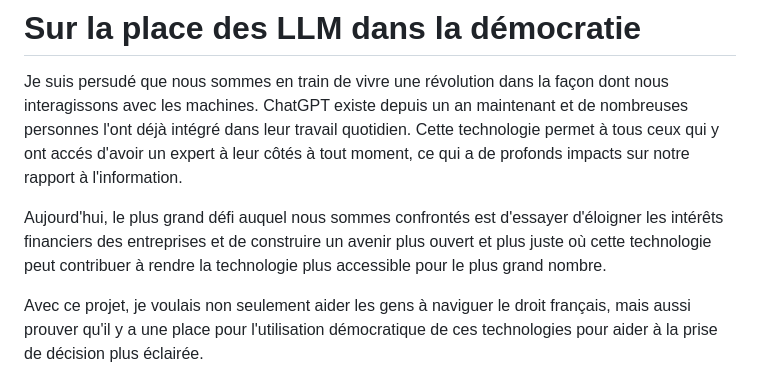
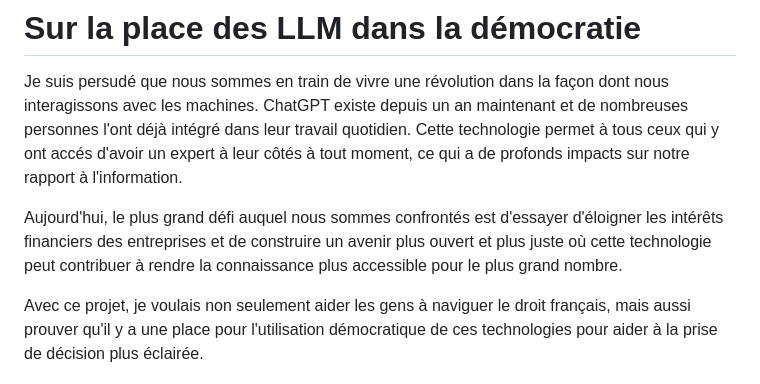
Before and after one commit to RubenGres/blog, a Markdown page: src/posts/gouvx_fr.md, the part around the change. Rendered like a GitHub page.

Commit message:
small rephrasing

```diff
--- a/src/posts/gouvx_fr.md
+++ b/src/posts/gouvx_fr.md
@@ -146,7 +146,7 @@ Ce design pensé pour le cloud peut monter en charge très facilement (dans les
 
 Je suis persudé que nous sommes en train de vivre une révolution dans la façon dont nous interagissons avec les machines. ChatGPT existe depuis un an maintenant et de nombreuses personnes l'ont déjà intégré dans leur travail quotidien. Cette technologie permet à tous ceux qui y ont accés d'avoir un expert à leur côtés à tout moment, ce qui a de profonds impacts sur notre rapport à l'information.
 
-Aujourd'hui, le plus grand défi auquel nous sommes confrontés est d'essayer d'éloigner les intérêts financiers des entreprises et de construire un avenir plus ouvert et plus juste où cette technologie peut contribuer à rendre la technologie plus accessible pour le plus grand nombre.
+Aujourd'hui, le plus grand défi auquel nous sommes confrontés est d'essayer d'éloigner les intérêts financiers des entreprises et de construire un avenir plus ouvert et plus juste où cette technologie peut contribuer à rendre la connaissance plus accessible pour le plus grand nombre.
 
 Avec ce projet, je voulais non seulement aider les gens à naviguer le droit français, mais aussi prouver qu'il y a une place pour l'utilisation démocratique de ces technologies pour aider à la prise de décision plus éclairée.
 
```
